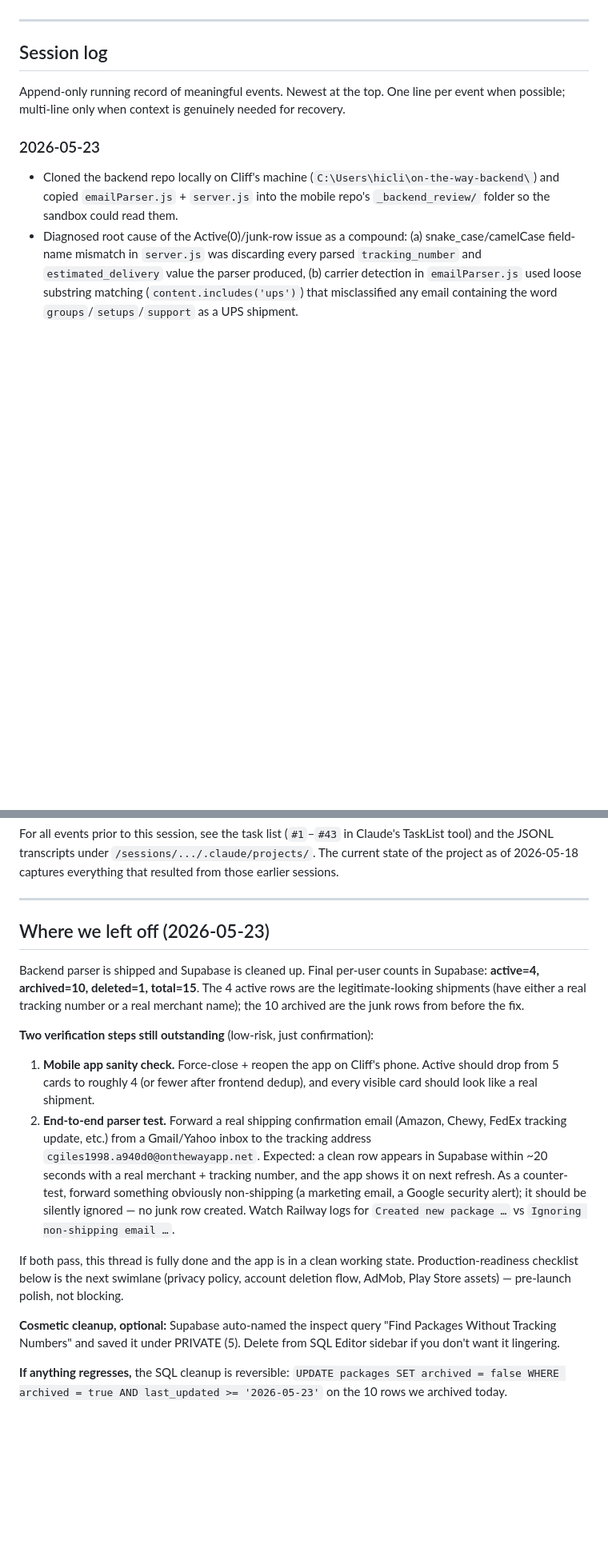
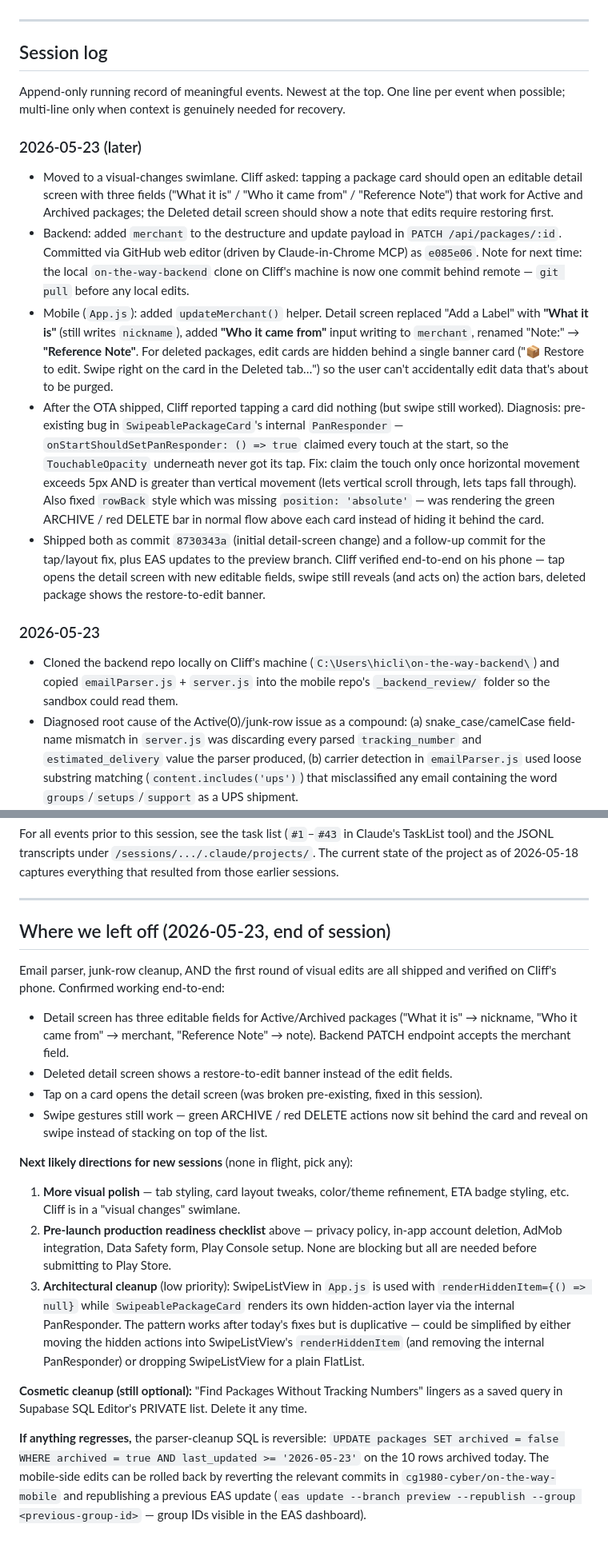
Before and after one commit to cg1980-cyber/on-the-way-mobile, a Markdown page: PROJECT_STATE.md, 2 parts joined by grey strips. Shown at 80% size. GitHub-like rendering; blank space fills up the shorter version.

Commit message:
Update PROJECT_STATE: editable detail screen + tap fix shipped

```diff
--- a/PROJECT_STATE.md
+++ b/PROJECT_STATE.md
@@ -207,6 +207,13 @@ If a future session needs to recover a specific past detail (exact code we wrote
 
 Append-only running record of meaningful events. Newest at the top. One line per event when possible; multi-line only when context is genuinely needed for recovery.
 
+### 2026-05-23 (later)
+- Moved to a visual-changes swimlane. Cliff asked: tapping a package card should open an editable detail screen with three fields ("What it is" / "Who it came from" / "Reference Note") that work for Active and Archived packages; the Deleted detail screen should show a note that edits require restoring first.
+- Backend: added `merchant` to the destructure and update payload in `PATCH /api/packages/:id`. Committed via GitHub web editor (driven by Claude-in-Chrome MCP) as `e085e06`. Note for next time: the local `on-the-way-backend` clone on Cliff's machine is now one commit behind remote — `git pull` before any local edits.
+- Mobile (`App.js`): added `updateMerchant()` helper. Detail screen replaced "Add a Label" with **"What it is"** (still writes `nickname`), added **"Who it came from"** input writing to `merchant`, renamed "Note:" → **"Reference Note"**. For deleted packages, edit cards are hidden behind a single banner card ("📦 Restore to edit. Swipe right on the card in the Deleted tab…") so the user can't accidentally edit data that's about to be purged.
+- After the OTA shipped, Cliff reported tapping a card did nothing (but swipe still worked). Diagnosis: pre-existing bug in `SwipeablePackageCard`'s internal `PanResponder` — `onStartShouldSetPanResponder: () => true` claimed every touch at the start, so the `TouchableOpacity` underneath never got its tap. Fix: claim the touch only once horizontal movement exceeds 5px AND is greater than vertical movement (lets vertical scroll through, lets taps fall through). Also fixed `rowBack` style which was missing `position: 'absolute'` — was rendering the green ARCHIVE / red DELETE bar in normal flow above each card instead of hiding it behind the card.
+- Shipped both as commit `8730343a` (initial detail-screen change) and a follow-up commit for the tap/layout fix, plus EAS updates to the preview branch. Cliff verified end-to-end on his phone — tap opens the detail screen with new editable fields, swipe still reveals (and acts on) the action bars, deleted package shows the restore-to-edit banner.
+
 ### 2026-05-23
 - Cloned the backend repo locally on Cliff's machine (`C:\Users\hicli\on-the-way-backend\`) and copied `emailParser.js` + `server.js` into the mobile repo's `_backend_review/` folder so the sandbox could read them.
 - Diagnosed root cause of the Active(0)/junk-row issue as a compound: (a) snake_case/camelCase field-name mismatch in `server.js` was discarding every parsed `tracking_number` and `estimated_delivery` value the parser produced, (b) carrier detection in `emailParser.js` used loose substring matching (`content.includes('ups')`) that misclassified any email containing the word `groups`/`setups`/`support` as a UPS shipment.
@@ -230,17 +237,21 @@ For all events prior to this session, see the task list (`#1`–`#43` in Claude'
 
 ---
 
-## Where we left off (2026-05-23)
+## Where we left off (2026-05-23, end of session)
 
-Backend parser is shipped and Supabase is cleaned up. Final per-user counts in Supabase: **active=4, archived=10, deleted=1, total=15**. The 4 active rows are the legitimate-looking shipments (have either a real tracking number or a real merchant name); the 10 archived are the junk rows from before the fix.
+Email parser, junk-row cleanup, AND the first round of visual edits are all shipped and verified on Cliff's phone. Confirmed working end-to-end:
 
-**Two verification steps still outstanding** (low-risk, just confirmation):
+- Detail screen has three editable fields for Active/Archived packages ("What it is" → nickname, "Who it came from" → merchant, "Reference Note" → note). Backend PATCH endpoint accepts the merchant field.
+- Deleted detail screen shows a restore-to-edit banner instead of the edit fields.
+- Tap on a card opens the detail screen (was broken pre-existing, fixed in this session).
+- Swipe gestures still work — green ARCHIVE / red DELETE actions now sit behind the card and reveal on swipe instead of stacking on top of the list.
 
-1. **Mobile app sanity check.** Force-close + reopen the app on Cliff's phone. Active should drop from 5 cards to roughly 4 (or fewer after frontend dedup), and every visible card should look like a real shipment.
-2. **End-to-end parser test.** Forward a real shipping confirmation email (Amazon, Chewy, FedEx tracking update, etc.) from a Gmail/Yahoo inbox to the tracking address `cgiles1998.a940d0@onthewayapp.net`. Expected: a clean row appears in Supabase within ~20 seconds with a real merchant + tracking number, and the app shows it on next refresh. As a counter-test, forward something obviously non-shipping (a marketing email, a Google security alert); it should be silently ignored — no junk row created. Watch Railway logs for `Created new package …` vs `Ignoring non-shipping email …`.
+**Next likely directions for new sessions** (none in flight, pick any):
 
-If both pass, this thread is fully done and the app is in a clean working state. Production-readiness checklist below is the next swimlane (privacy policy, account deletion flow, AdMob, Play Store assets) — pre-launch polish, not blocking.
+1. **More visual polish** — tab styling, card layout tweaks, color/theme refinement, ETA badge styling, etc. Cliff is in a "visual changes" swimlane.
+2. **Pre-launch production readiness checklist** above — privacy policy, in-app account deletion, AdMob integration, Data Safety form, Play Console setup. None are blocking but all are needed before submitting to Play Store.
+3. **Architectural cleanup** (low priority): SwipeListView in `App.js` is used with `renderHiddenItem={() => null}` while `SwipeablePackageCard` renders its own hidden-action layer via the internal PanResponder. The pattern works after today's fixes but is duplicative — could be simplified by either moving the hidden actions into SwipeListView's `renderHiddenItem` (and removing the internal PanResponder) or dropping SwipeListView for a plain FlatList.
 
-**Cosmetic cleanup, optional:** Supabase auto-named the inspect query "Find Packages Without Tracking Numbers" and saved it under PRIVATE (5). Delete from SQL Editor sidebar if you don't want it lingering.
+**Cosmetic cleanup (still optional):** "Find Packages Without Tracking Numbers" lingers as a saved query in Supabase SQL Editor's PRIVATE list. Delete it any time.
 
-**If anything regresses,** the SQL cleanup is reversible: `UPDATE packages SET archived = false WHERE archived = true AND last_updated >= '2026-05-23'` on the 10 rows we archived today.
+**If anything regresses,** the parser-cleanup SQL is reversible: `UPDATE packages SET archived = false WHERE archived = true AND last_updated >= '2026-05-23'` on the 10 rows archived today. The mobile-side edits can be rolled back by reverting the relevant commits in `cg1980-cyber/on-the-way-mobile` and republishing a previous EAS update (`eas update --branch preview --republish --group <previous-group-id>` — group IDs visible in the EAS dashboard).
```
